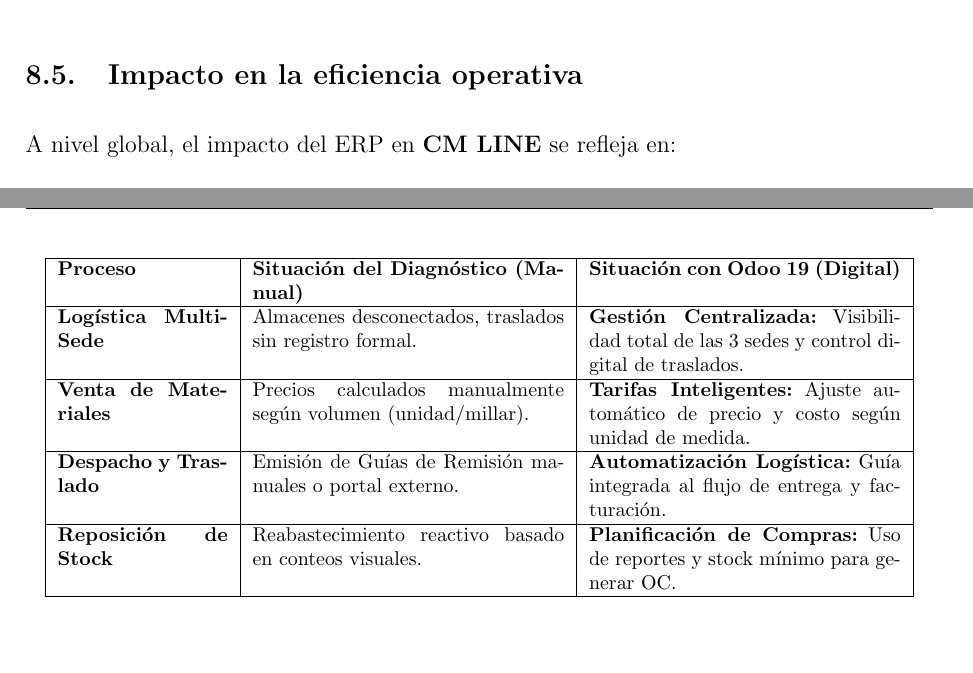
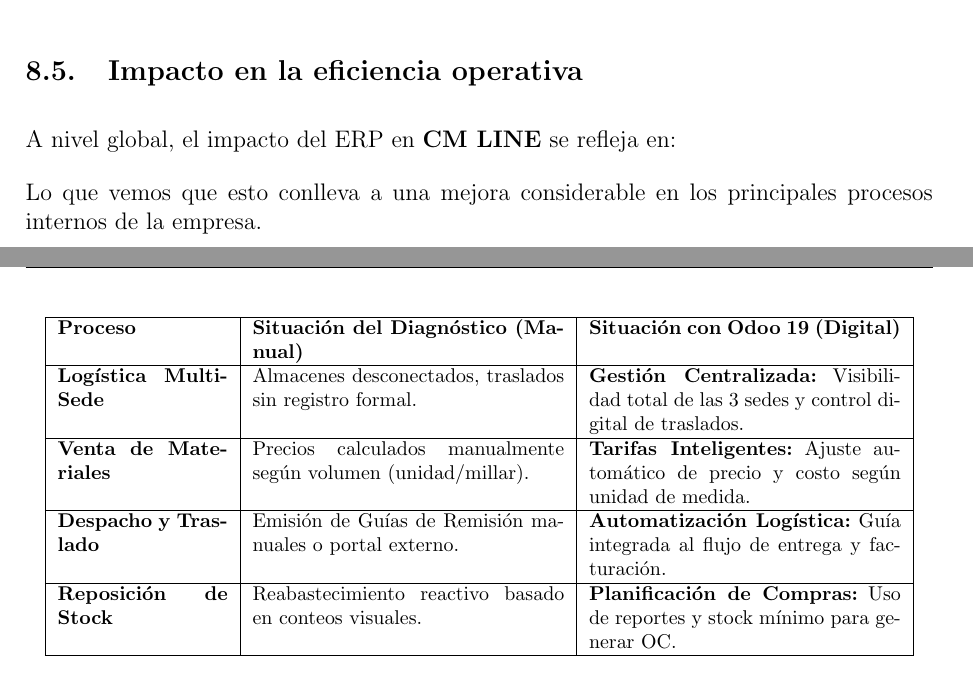
Before and after one commit to rogerinfas/project-reports, a LaTeX document (CMLINE/InformeImplementacionCMLineEIRL/main.tex, which reads CMLINE/InformeImplementacionCMLineEIRL/sections/implementation-results.tex): two parts of pages 17 and 18 of 21, joined at a grey line, cut so that both start at the same text, the shorter picture padded with empty space. Compiled offline with pdfLaTeX.

Commit message:
Add conclusion on internal process improvements in implementation results section
- Expanded the implementation results section to include a statement highlighting the considerable improvements in key internal processes at CM LINE following the ERP implementation.
- Enhanced the overall clarity and completeness of the documentation regarding the impact of the Odoo 19 implementation.

```diff
--- a/CMLINE/InformeImplementacionCMLineEIRL/sections/implementation-results.tex
+++ b/CMLINE/InformeImplementacionCMLineEIRL/sections/implementation-results.tex
@@ -66,3 +66,5 @@
     \end{tabular}
     \caption{Comparativa de procesos antes y después de la implementación.}
 \end{table}
+
+Lo que vemos que esto conlleva a una mejora considerable en los principales procesos internos de la empresa.
```
